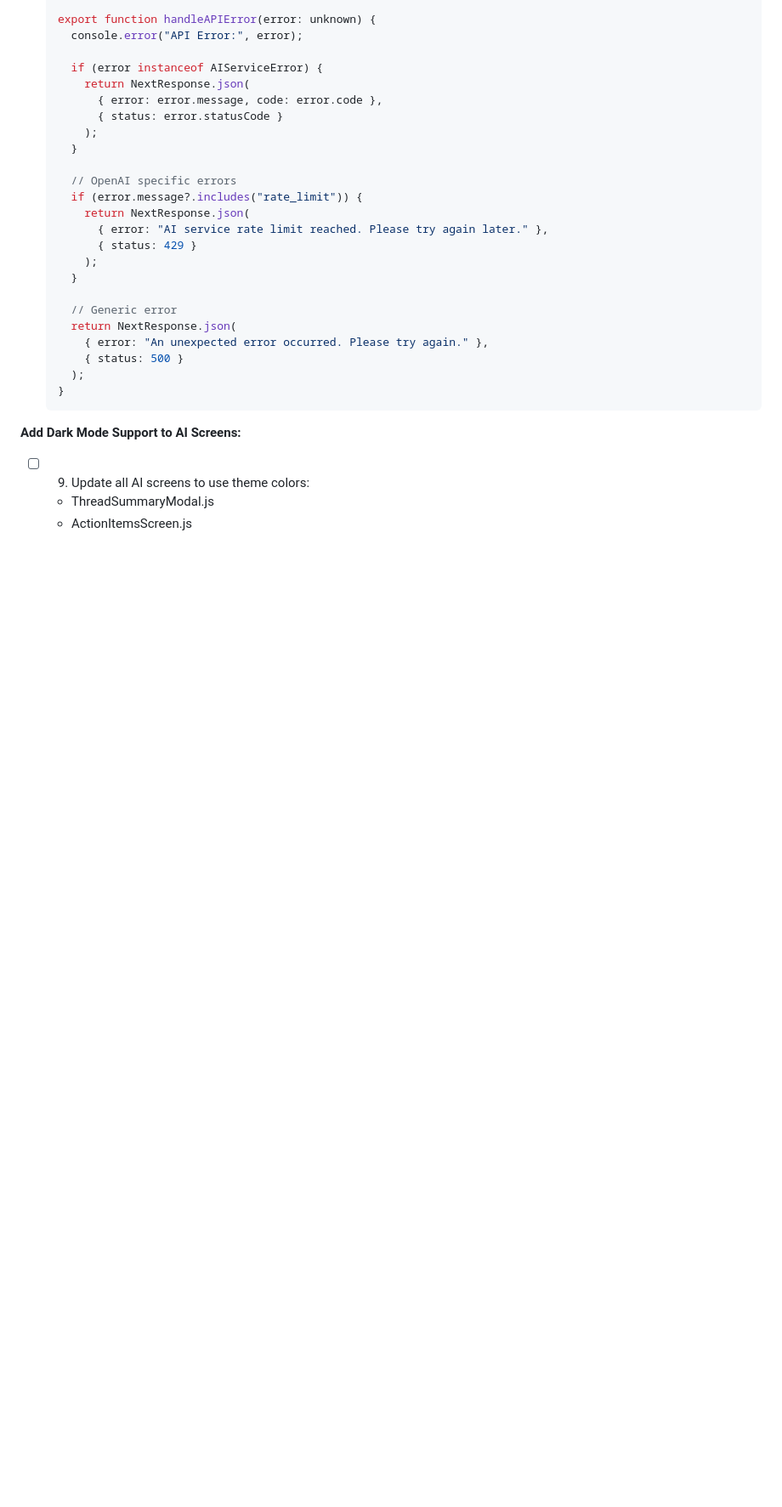
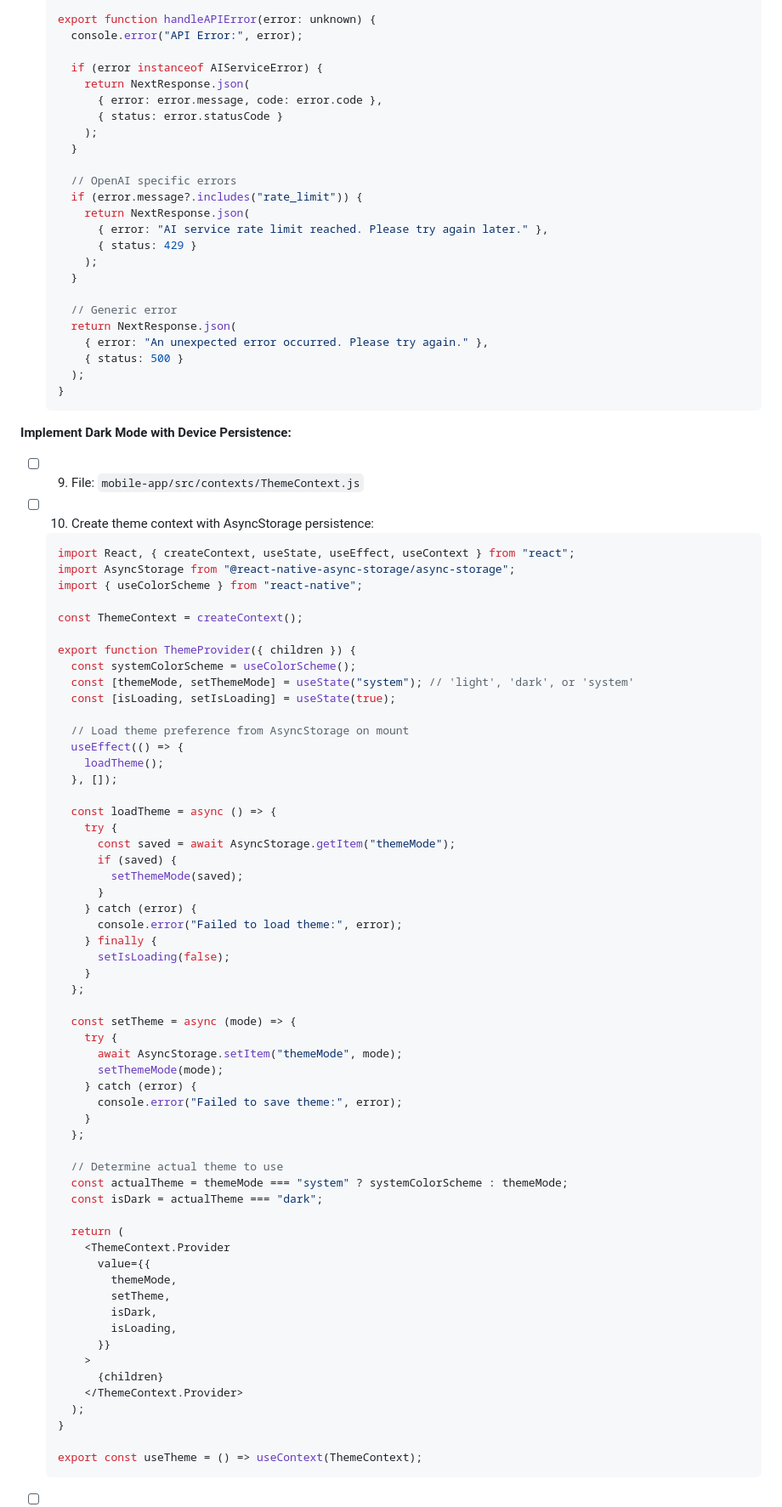
Before and after one commit to VictorGoic0/Goico-SOS, a Markdown page: tasks-2.md, the part around one of its changes. Shown at 85% size. GitHub-like rendering; blank space fills up the shorter version.

Commit message:
Document dark mode

````diff
--- a/tasks-2.md
+++ b/tasks-2.md
@@ -2031,7 +2031,68 @@ export const extractDecisions = async (conversationId, messageCount = 100) => {
   }
   ```
 
-**Add Dark Mode Support to AI Screens:**
-
-- [ ] 9. Update all AI screens to use theme colors:
-
+**Implement Dark Mode with Device Persistence:**
+
+- [ ] 9. File: `mobile-app/src/contexts/ThemeContext.js`
+- [ ] 10. Create theme context with AsyncStorage persistence:
+
+  ```javascript
+  import React, { createContext, useState, useEffect, useContext } from "react";
+  import AsyncStorage from "@react-native-async-storage/async-storage";
+  import { useColorScheme } from "react-native";
+
+  const ThemeContext = createContext();
+
+  export function ThemeProvider({ children }) {
+    const systemColorScheme = useColorScheme();
+    const [themeMode, setThemeMode] = useState("system"); // 'light', 'dark', or 'system'
+    const [isLoading, setIsLoading] = useState(true);
+
+    // Load theme preference from AsyncStorage on mount
+    useEffect(() => {
+      loadTheme();
+    }, []);
+
+    const loadTheme = async () => {
+      try {
+        const saved = await AsyncStorage.getItem("themeMode");
+        if (saved) {
+          setThemeMode(saved);
+        }
+      } catch (error) {
+        console.error("Failed to load theme:", error);
+      } finally {
+        setIsLoading(false);
+      }
+    };
+
+    const setTheme = async (mode) => {
+      try {
+        await AsyncStorage.setItem("themeMode", mode);
+        setThemeMode(mode);
+      } catch (error) {
+        console.error("Failed to save theme:", error);
+      }
+    };
+
+    // Determine actual theme to use
+    const actualTheme = themeMode === "system" ? systemColorScheme : themeMode;
+    const isDark = actualTheme === "dark";
+
+    return (
+      <ThemeContext.Provider
+        value={{
+          themeMode,
+          setTheme,
+          isDark,
+          isLoading,
+        }}
+      >
+        {children}
+      </ThemeContext.Provider>
+    );
+  }
+
+  export const useTheme = () => useContext(ThemeContext);
+  ```
+
````
Also changed, not shown: other parts of tasks-2.md (+124 -15 lines).
